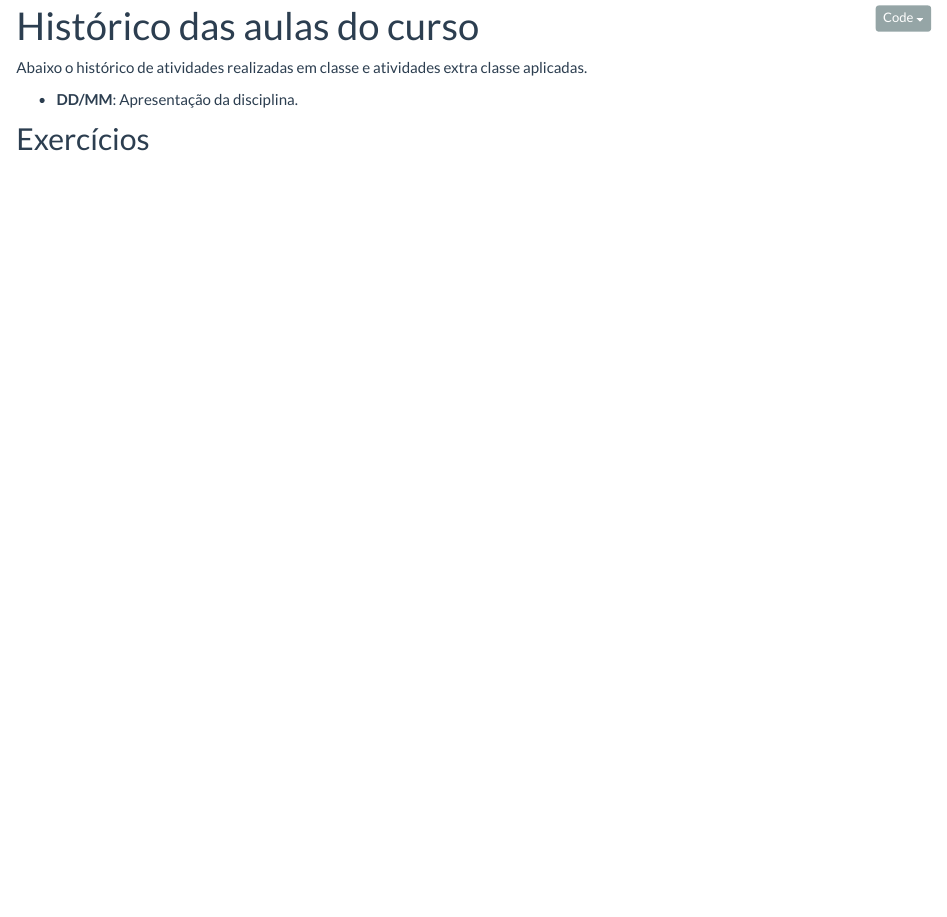
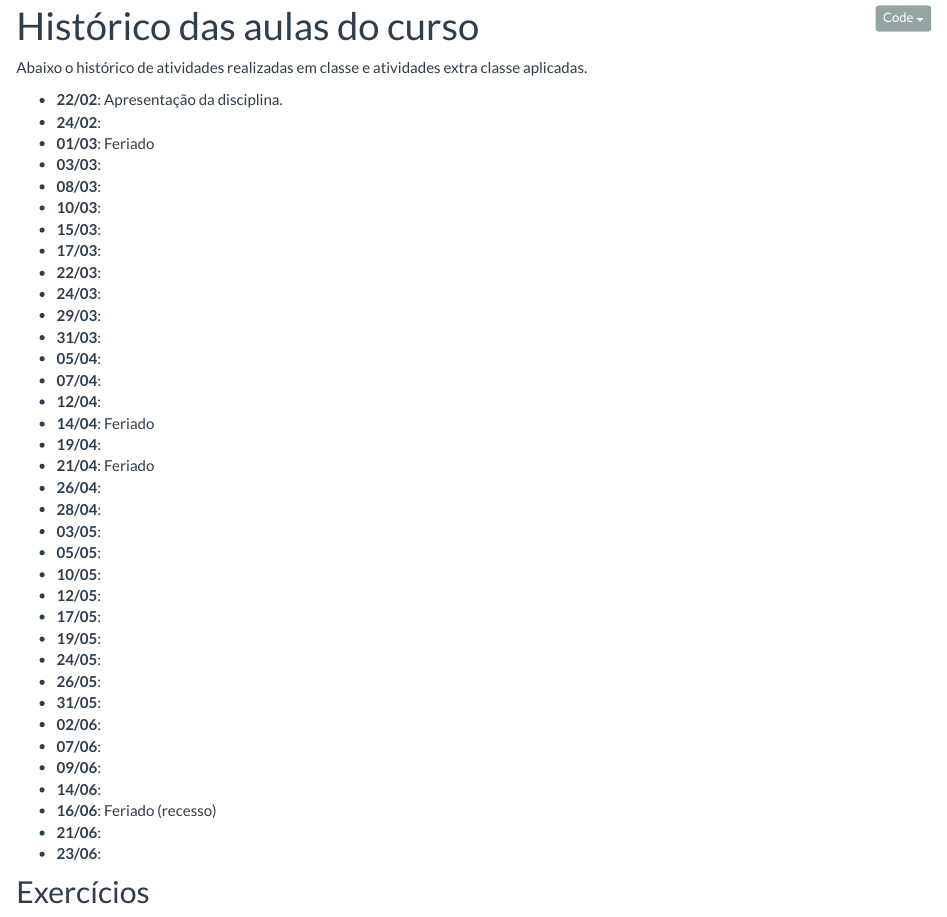
Before and after one commit to wbonat/ce001n-2017-1, an R Markdown document (aulas.Rmd): the page in a window 1100 px wide, from 90 px down. Rendered offline with R 4.5, knitr and Pandoc, with nearby package versions.

Commit message:
Atualiza aulas e referencias

````diff
--- a/_site.yml
+++ b/_site.yml
@@ -38,4 +38,4 @@ navbar:
   right:
     - text: GitHub
       icon: fa-github fa-lg
-      href: https://github.com/fernandomayer
+      href: https://github.com/fernandomayer/ce001n-2017-1
--- a/aulas.Rmd
+++ b/aulas.Rmd
@@ -12,4 +12,4 @@ source("setup_knitr.R")
 Abaixo o histórico de atividades realizadas em classe e atividades extra
 classe aplicadas.
 
-- **DD/MM**: Apresentação da disciplina.
+```{r, eval=FALSE, include=FALSE}
@@ -16,3 +27,39 @@ classe aplicadas.
+- **22/02**: Apresentação da disciplina.
+- **24/02**:
+- **01/03**: Feriado
+- **03/03**:
+- **08/03**:
+- **10/03**:
+- **15/03**:
+- **17/03**:
+- **22/03**:
+- **24/03**:
+- **29/03**:
+- **31/03**:
+- **05/04**:
+- **07/04**:
+- **12/04**:
+- **14/04**: Feriado
+- **19/04**:
+- **21/04**: Feriado
+- **26/04**:
+- **28/04**:
+- **03/05**:
+- **05/05**:
+- **10/05**:
+- **12/05**:
+- **17/05**:
+- **19/05**:
+- **24/05**:
+- **26/05**:
+- **31/05**:
+- **02/06**:
+- **07/06**:
+- **09/06**:
+- **14/06**:
+- **16/06**: Feriado (recesso)
+- **21/06**:
+- **23/06**:
 
 ## Exercícios
 
````
Also changed, not shown: referencias.Rmd (+9 -3 lines), README.html, aulas.html, index.html, notas.html, recursos.html, referencias.html, aulas.Rmd (11 more changed lines), 1 other file.
